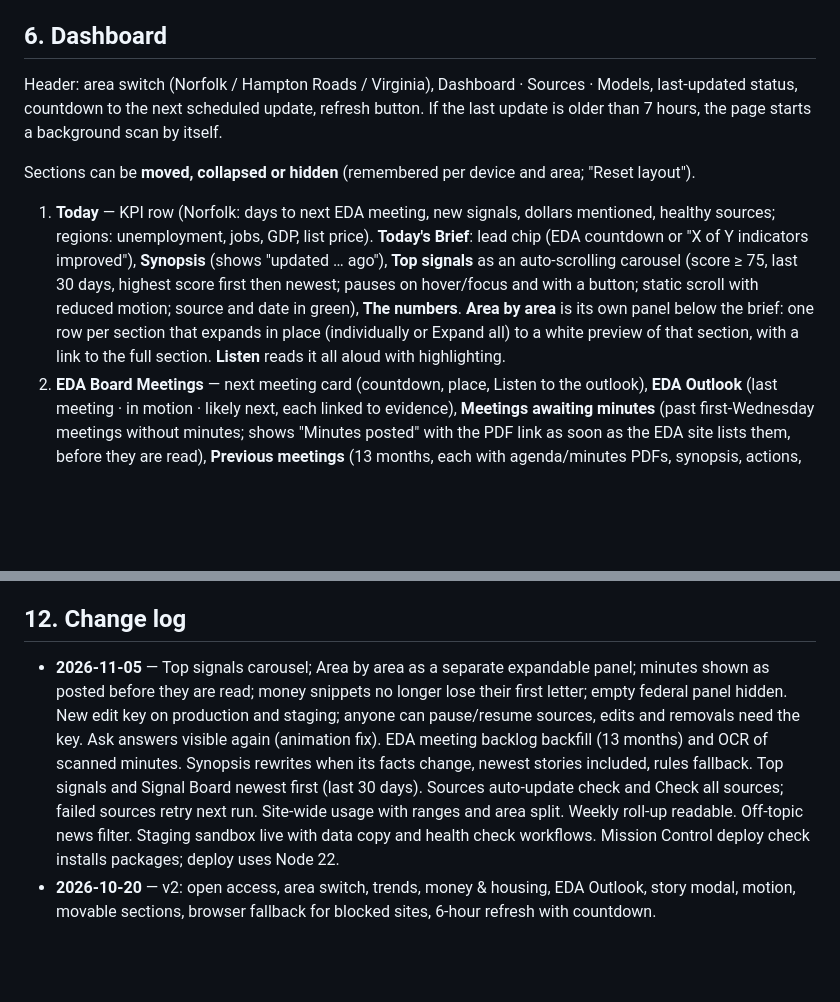
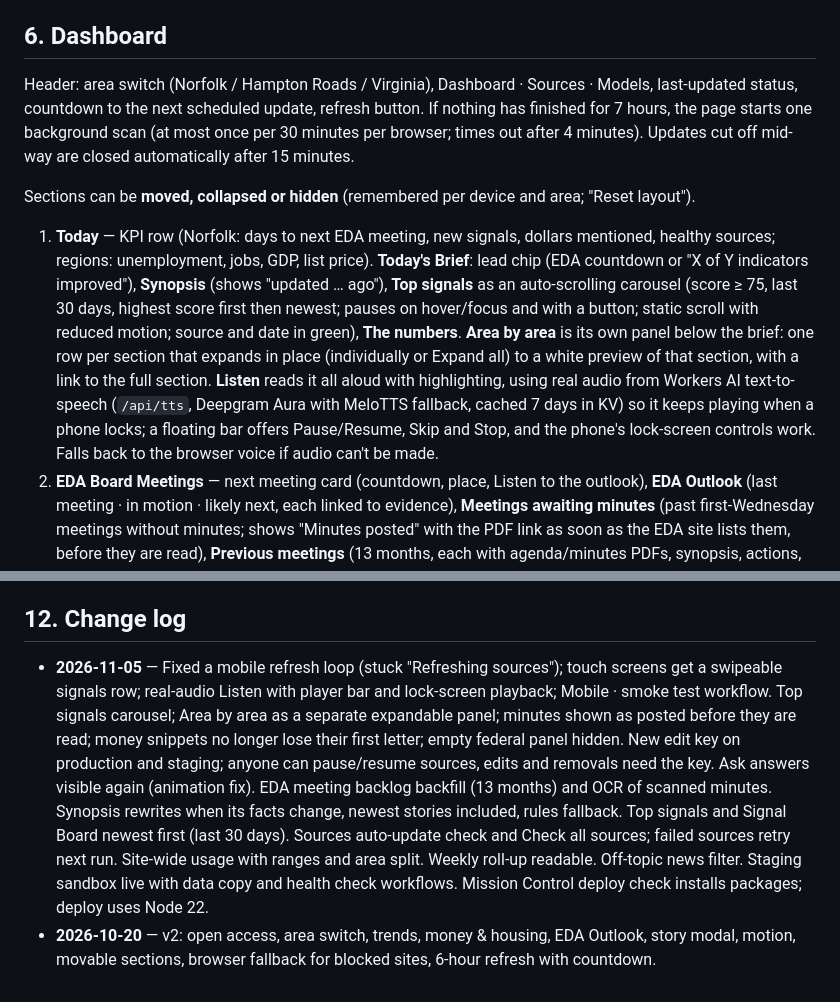
Before and after one commit to ktsapphub/EDAscout, a Markdown page: docs/agents/edascout-spec.md, 2 parts joined by grey strips. Drawn GitHub-style; blank space fills up the shorter version.

Commit message:
Spec: audio player, refresh-loop guard, mobile smoke test
Co-Authored-By: Claude Opus 5.5 <noreply@anthropic.com>
Claude-Session: https://claude.ai/code/session_01J6pN432hd5o96jWLaC3E3d

```diff
--- a/docs/agents/edascout-spec.md
+++ b/docs/agents/edascout-spec.md
@@ -69,11 +69,11 @@ AI budget: 40 calls per run (`MAX_LLM_CALLS_PER_RUN`); daily caps per task in `m
 
 ## 6. Dashboard
 
-Header: area switch (Norfolk / Hampton Roads / Virginia), Dashboard · Sources · Models, last-updated status, countdown to the next scheduled update, refresh button. If the last update is older than 7 hours, the page starts a background scan by itself.
+Header: area switch (Norfolk / Hampton Roads / Virginia), Dashboard · Sources · Models, last-updated status, countdown to the next scheduled update, refresh button. If nothing has finished for 7 hours, the page starts one background scan (at most once per 30 minutes per browser; times out after 4 minutes). Updates cut off mid-way are closed automatically after 15 minutes.
 
 Sections can be **moved, collapsed or hidden** (remembered per device and area; "Reset layout").
 
-1. **Today** — KPI row (Norfolk: days to next EDA meeting, new signals, dollars mentioned, healthy sources; regions: unemployment, jobs, GDP, list price). **Today's Brief**: lead chip (EDA countdown or "X of Y indicators improved"), **Synopsis** (shows "updated … ago"), **Top signals** as an auto-scrolling carousel (score ≥ 75, last 30 days, highest score first then newest; pauses on hover/focus and with a button; static scroll with reduced motion; source and date in green), **The numbers**. **Area by area** is its own panel below the brief: one row per section that expands in place (individually or Expand all) to a white preview of that section, with a link to the full section. **Listen** reads it all aloud with highlighting.
+1. **Today** — KPI row (Norfolk: days to next EDA meeting, new signals, dollars mentioned, healthy sources; regions: unemployment, jobs, GDP, list price). **Today's Brief**: lead chip (EDA countdown or "X of Y indicators improved"), **Synopsis** (shows "updated … ago"), **Top signals** as an auto-scrolling carousel (score ≥ 75, last 30 days, highest score first then newest; pauses on hover/focus and with a button; static scroll with reduced motion; source and date in green), **The numbers**. **Area by area** is its own panel below the brief: one row per section that expands in place (individually or Expand all) to a white preview of that section, with a link to the full section. **Listen** reads it all aloud with highlighting, using real audio from Workers AI text-to-speech (`/api/tts`, Deepgram Aura with MeloTTS fallback, cached 7 days in KV) so it keeps playing when a phone locks; a floating bar offers Pause/Resume, Skip and Stop, and the phone's lock-screen controls work. Falls back to the browser voice if audio can't be made.
 2. **EDA Board Meetings** — next meeting card (countdown, place, Listen to the outlook), **EDA Outlook** (last meeting · in motion · likely next, each linked to evidence), **Meetings awaiting minutes** (past first-Wednesday meetings without minutes; shows "Minutes posted" with the PDF link as soon as the EDA site lists them, before they are read), **Previous meetings** (13 months, each with agenda/minutes PDFs, synopsis, actions, Listen, full details).
 3. **Trends** — cards per metric; tapping opens a chart with 7D/30D/90D/YTD/1Y/5Y and line/area/bar (monthly series explain when a short range has no new reading).
 4. **Signals** — score histogram (75 bar marked), tag filters, Signal Board newest first (pinned on top), Pin/Dismiss (edit key).
@@ -119,5 +119,5 @@ Public: view, Ask (20/hour per IP), Listen, Run scan (1 per 20 min), pause/resum
 
 ## 12. Change log
 
-- **2026-11-05** — Top signals carousel; Area by area as a separate expandable panel; minutes shown as posted before they are read; money snippets no longer lose their first letter; empty federal panel hidden. New edit key on production and staging; anyone can pause/resume sources, edits and removals need the key. Ask answers visible again (animation fix). EDA meeting backlog backfill (13 months) and OCR of scanned minutes. Synopsis rewrites when its facts change, newest stories included, rules fallback. Top signals and Signal Board newest first (last 30 days). Sources auto-update check and Check all sources; failed sources retry next run. Site-wide usage with ranges and area split. Weekly roll-up readable. Off-topic news filter. Staging sandbox live with data copy and health check workflows. Mission Control deploy check installs packages; deploy uses Node 22.
+- **2026-11-05** — Fixed a mobile refresh loop (stuck "Refreshing sources"); touch screens get a swipeable signals row; real-audio Listen with player bar and lock-screen playback; Mobile · smoke test workflow. Top signals carousel; Area by area as a separate expandable panel; minutes shown as posted before they are read; money snippets no longer lose their first letter; empty federal panel hidden. New edit key on production and staging; anyone can pause/resume sources, edits and removals need the key. Ask answers visible again (animation fix). EDA meeting backlog backfill (13 months) and OCR of scanned minutes. Synopsis rewrites when its facts change, newest stories included, rules fallback. Top signals and Signal Board newest first (last 30 days). Sources auto-update check and Check all sources; failed sources retry next run. Site-wide usage with ranges and area split. Weekly roll-up readable. Off-topic news filter. Staging sandbox live with data copy and health check workflows. Mission Control deploy check installs packages; deploy uses Node 22.
 - **2026-10-20** — v2: open access, area switch, trends, money & housing, EDA Outlook, story modal, motion, movable sections, browser fallback for blocked sites, 6-hour refresh with countdown.
```
